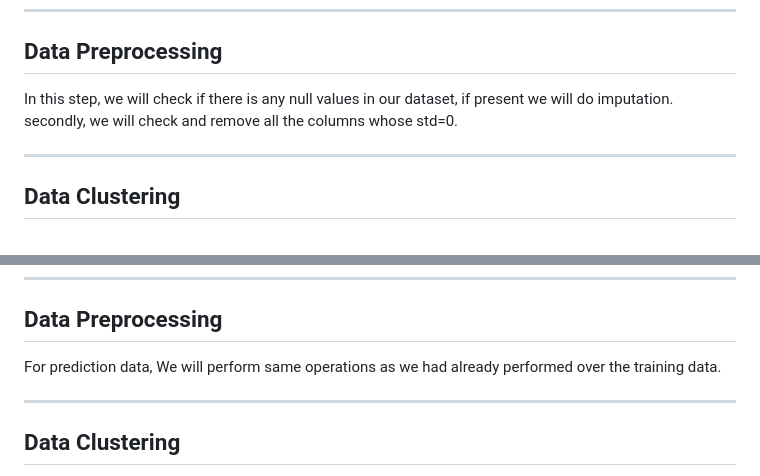
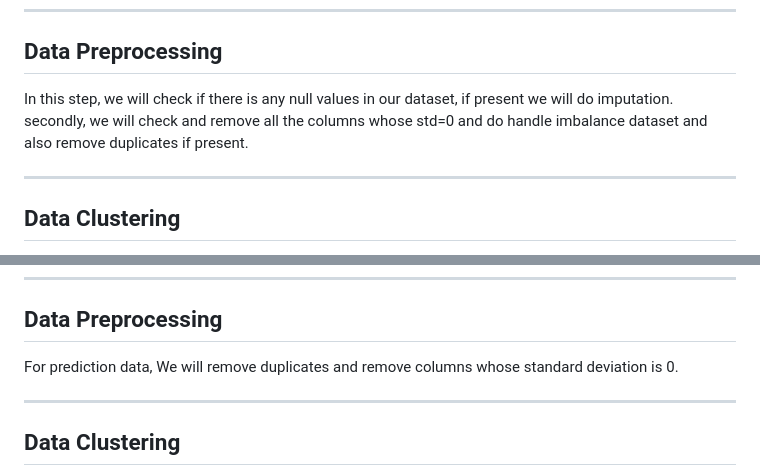
Before and after one commit to Muhammad-Asad556/fakedomaindetection, a Markdown page: README.md, 2 parts joined by grey strips. GitHub-like rendering.

```diff
--- a/README.md
+++ b/README.md
@@ -37,7 +37,7 @@ After loading all the files we will export one master csv file from that databas
 
 ## **Data Preprocessing**
 
-In this step, we will check if there is any null values in our dataset, if present we will do imputation. secondly, we will check and remove all the columns whose std=0.
+In this step, we will check if there is any null values in our dataset, if present we will do imputation. secondly, we will check and remove all the columns whose std=0 and do handle imbalance dataset and also remove duplicates if present.
 
 ---
 
@@ -106,7 +106,7 @@ we will export data from database into one csv file.
 
 ## **Data Preprocessing**
 
-For prediction data, We will perform same operations as we had already performed over the training data.
+For prediction data, We will remove duplicates and remove columns whose standard deviation is 0.
 
 ---
 
```
